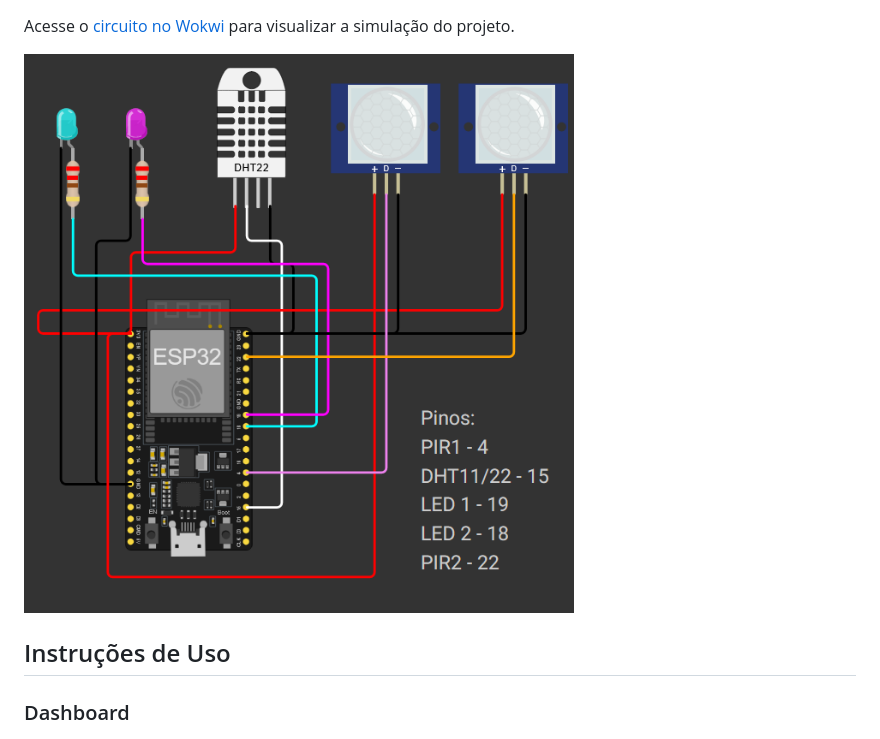
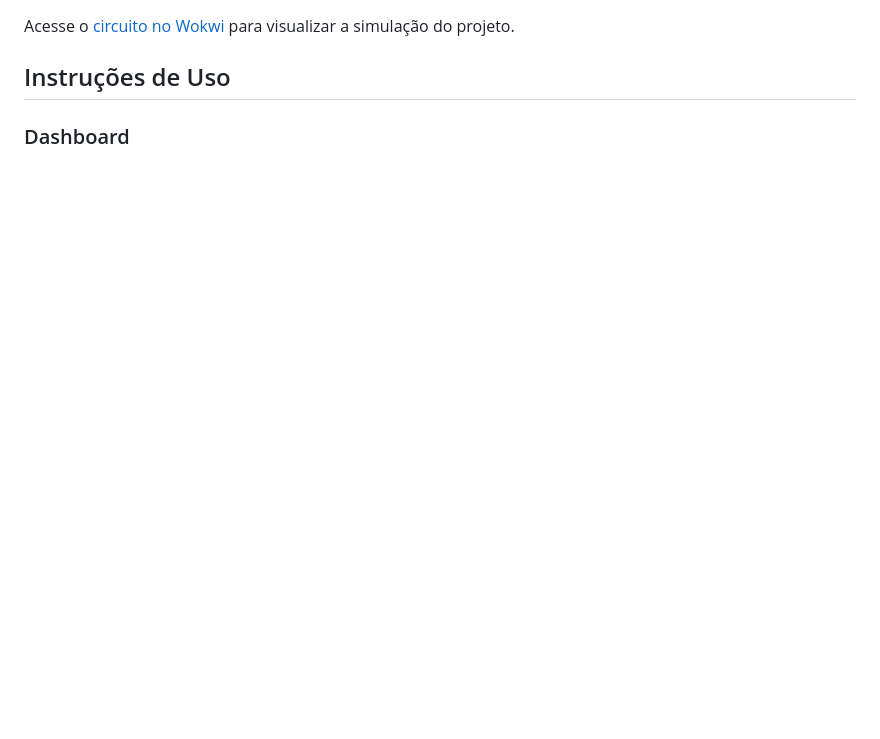
Before and after one commit to kaillanecmartins/monitoramento_de_bibliotecas, a Markdown page: README.md, the part around one of its changes. GitHub-like rendering; blank space fills up the shorter version.

```diff
--- a/README.md
+++ b/README.md
@@ -53,6 +59,4 @@ Atualmente, o sistema possui as seguintes funcionalidades implementadas:
 Acesse o [circuito no Wokwi](https://wokwi.com/projects/463128722414280705) para visualizar a simulação do projeto.
-
-![Circuito do projeto](https://github.com/kaillanecmartins/monitoramento_de_bibliotecas/blob/main/img/circuito.png)
 
 ## Instruções de Uso
 
```
Also changed, not shown: other parts of README.md (+6 -0 lines).
